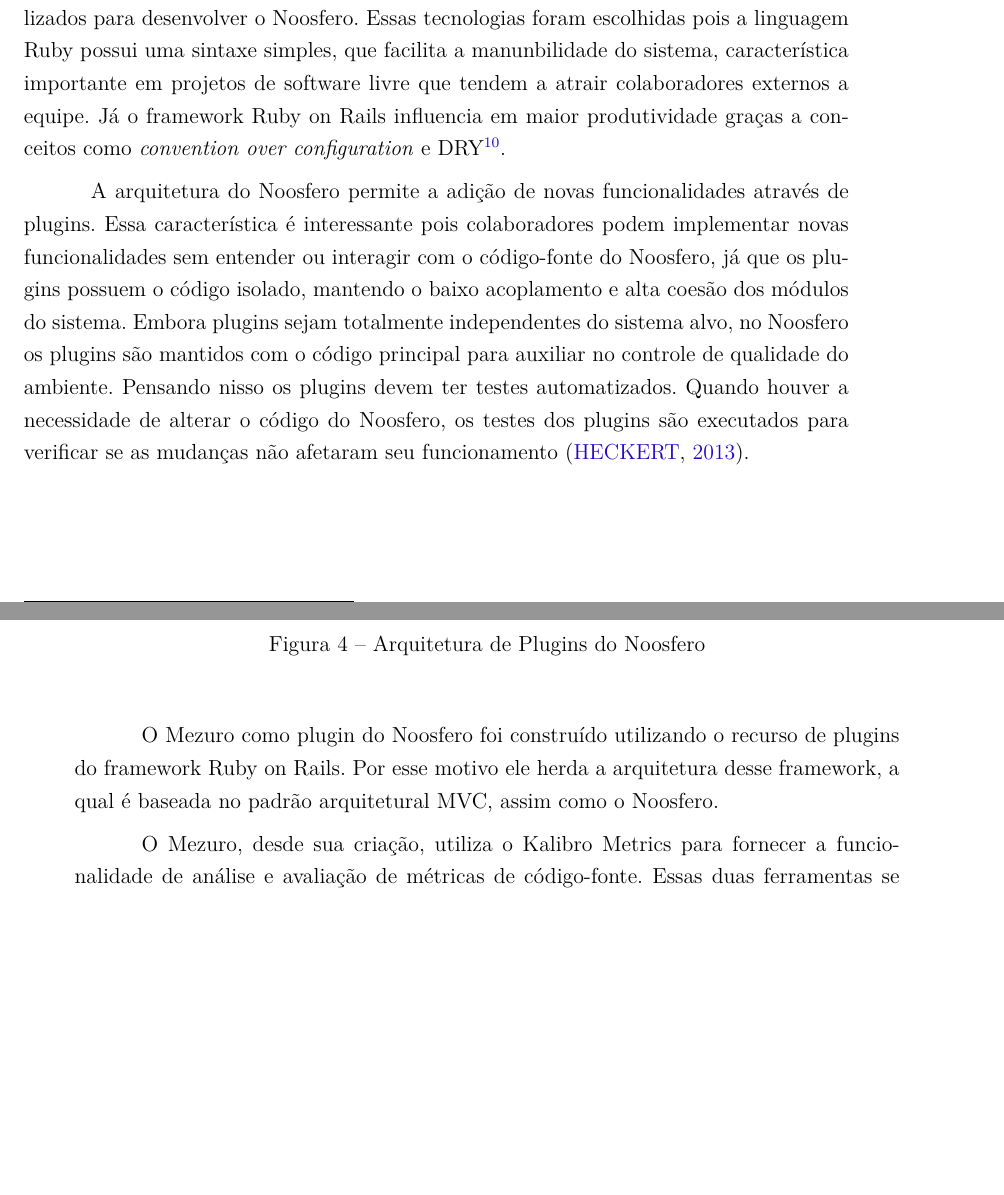
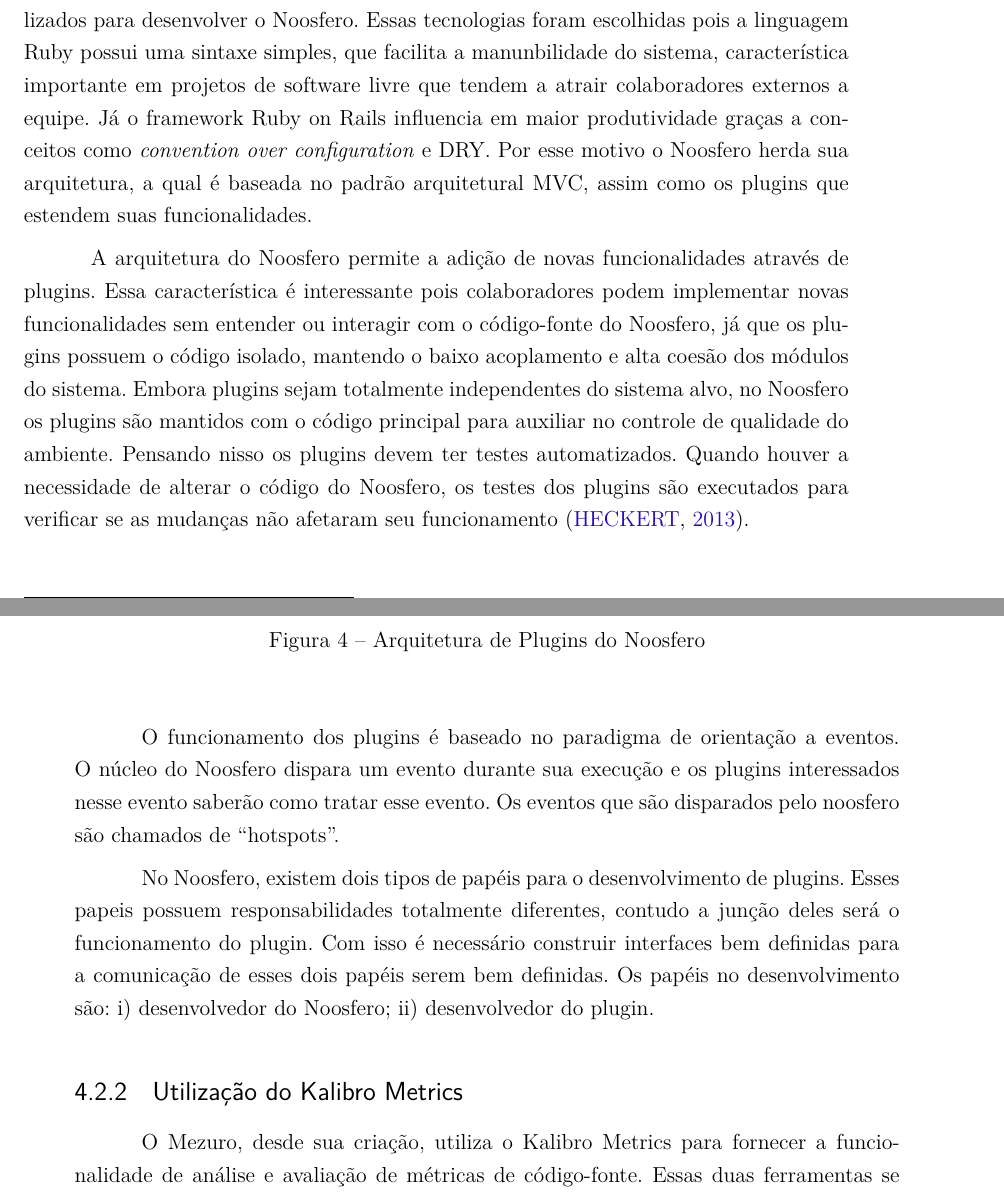
Before and after one commit to vinicim/tcc_text_mezuro_standalone, a LaTeX thesis (tcc.tex, which reads capitulos/5-mezuro.tex): two parts of pages 42 and 43 of 52 before the commit and two parts of pages 42 and 43 of 54 after it, joined at a grey line, cut so that both start at the same text, the shorter picture padded with empty space. Compiled offline with pdfLaTeX.

Commit message:
noosfero plugins section was improved

```diff
--- a/capitulos/5-mezuro.tex
+++ b/capitulos/5-mezuro.tex
@@ -66,8 +66,9 @@
 %O que é o Noosfero
 O Mezuro foi concebido como instância de uma plataforma web conhecida como Noosfero, com o plugin Mezuro ativado. O Noosfero é um software livre para criação de redes sociais desenvolvido pela Cooperativa de Tecnologias Livres - Coolivre \footnote{\url{http://colivre.coop.br/}} sob licença AGPL\footnote{Licença de software GNU Affero General Public License} v.3 com o intuito de permitir que os usuários criem sua própria rede social livre e personalizada de acordo com suas necessidades.
 
-%Arquitetura do Noosfero
-A linguagem de programação Ruby e o framework MVC Ruby on Rails foram utilizados para desenvolver o Noosfero. Essas tecnologias foram escolhidas pois a linguagem Ruby possui uma sintaxe simples, que facilita a manunbilidade do sistema, característica importante em projetos de software livre que tendem a atrair colaboradores externos a equipe. Já o framework Ruby on Rails influencia em maior produtividade graças a conceitos como \textit{convention over configuration} e DRY\footnote{Don't Repeat Yourself. Princípio utilizado no framework Ruby on Rails para reaproveitamento de informações}.
+\subsection{Arquitetura do Noosfero}
+
+A linguagem de programação Ruby e o framework MVC Ruby on Rails foram utilizados para desenvolver o Noosfero. Essas tecnologias foram escolhidas pois a linguagem Ruby possui uma sintaxe simples, que facilita a manunbilidade do sistema, característica importante em projetos de software livre que tendem a atrair colaboradores externos a equipe. Já o framework Ruby on Rails influencia em maior produtividade graças a conceitos como \textit{convention over configuration} e DRY. Por esse motivo o Noosfero herda sua arquitetura, a qual é baseada no padrão arquitetural MVC, assim como os plugins que estendem suas funcionalidades.
 
 %Arquitetura de plugins do Noosfero
 A arquitetura do Noosfero permite a adição de novas funcionalidades através de plugins. Essa característica é interessante pois colaboradores podem implementar novas funcionalidades sem entender ou interagir com o código-fonte do Noosfero, já que os plugins possuem o código isolado, mantendo o baixo acoplamento e alta coesão dos módulos do sistema. Embora plugins sejam totalmente independentes do sistema alvo, no Noosfero os plugins são mantidos com o código principal para auxiliar no controle de qualidade do ambiente. Pensando nisso os plugins devem ter testes automatizados. Quando houver a necessidade de alterar o código do Noosfero, os testes dos plugins são executados para verificar se as mudanças não afetaram seu funcionamento \cite{noosfero2013plugins}.
@@ -80,9 +81,14 @@
 \label{Rotulo}
 \end{figure}
 
-%Implementação do Mezuro como plugin do Noosfero
-%Funcionalidades atuais do Mezuro
-O Mezuro como plugin do Noosfero foi construído utilizando o recurso de plugins do framework Ruby on Rails. Por esse motivo ele herda a arquitetura desse framework, a qual é baseada no padrão arquitetural MVC, assim como o Noosfero.
+O funcionamento dos plugins é baseado no paradigma de orientação a eventos. O núcleo do Noosfero dispara um evento durante sua execução e os plugins interessados nesse evento saberão como tratar esse evento. Os eventos que são disparados pelo noosfero são chamados de “hotspots”.
+
+No Noosfero, existem dois tipos de papéis para o desenvolvimento de plugins. Esses
+papeis possuem responsabilidades totalmente diferentes, contudo a junção deles será o
+funcionamento do plugin. Com isso é necessário construir interfaces bem definidas para a
+comunicação de esses dois papéis serem bem definidas. Os papéis no desenvolvimento são: i) desenvolvedor do Noosfero; ii) desenvolvedor do plugin.
+
+\subsection{Utilização do Kalibro Metrics}
 
 O Mezuro, desde sua criação, utiliza o Kalibro Metrics para fornecer a funcionalidade de análise e avaliação de métricas de código-fonte. Essas duas ferramentas se comunicam através da interface do Kalibro em forma de web service conhecida como Kalibro Service. Serviços web são uma boa solução de interoperabilidade, com popularidade crescente na última década. O Mezuro se comunica com este web service através de um protocolo conhecido como SOAP\footnote{Simple Object Access Protocol}. O protocolo SOAP é baseado no XML\footnote{Linguagem de Marcação Extensível} para o formato de mensagens, assim como em protocolos da camada de aplicação, entre os principais estão o RPC\footnote{Chamada de Procedimento Remoto} e o HTTP\footnote{Protocolo de Transferência de Hipertexto}. Por meio de requisições SOAP o Mezuro acesso aos \textit{end-points}\footnote{Métodos disponibilizado pelo web service, onde cada método define uma funcionalidade} do Kalibro Service, entre eles: Kalibro, Project, ProjectResult, ModuleResult, BaseTool, Configuration, and MetricConfiguration. Isso permite:
 
```
